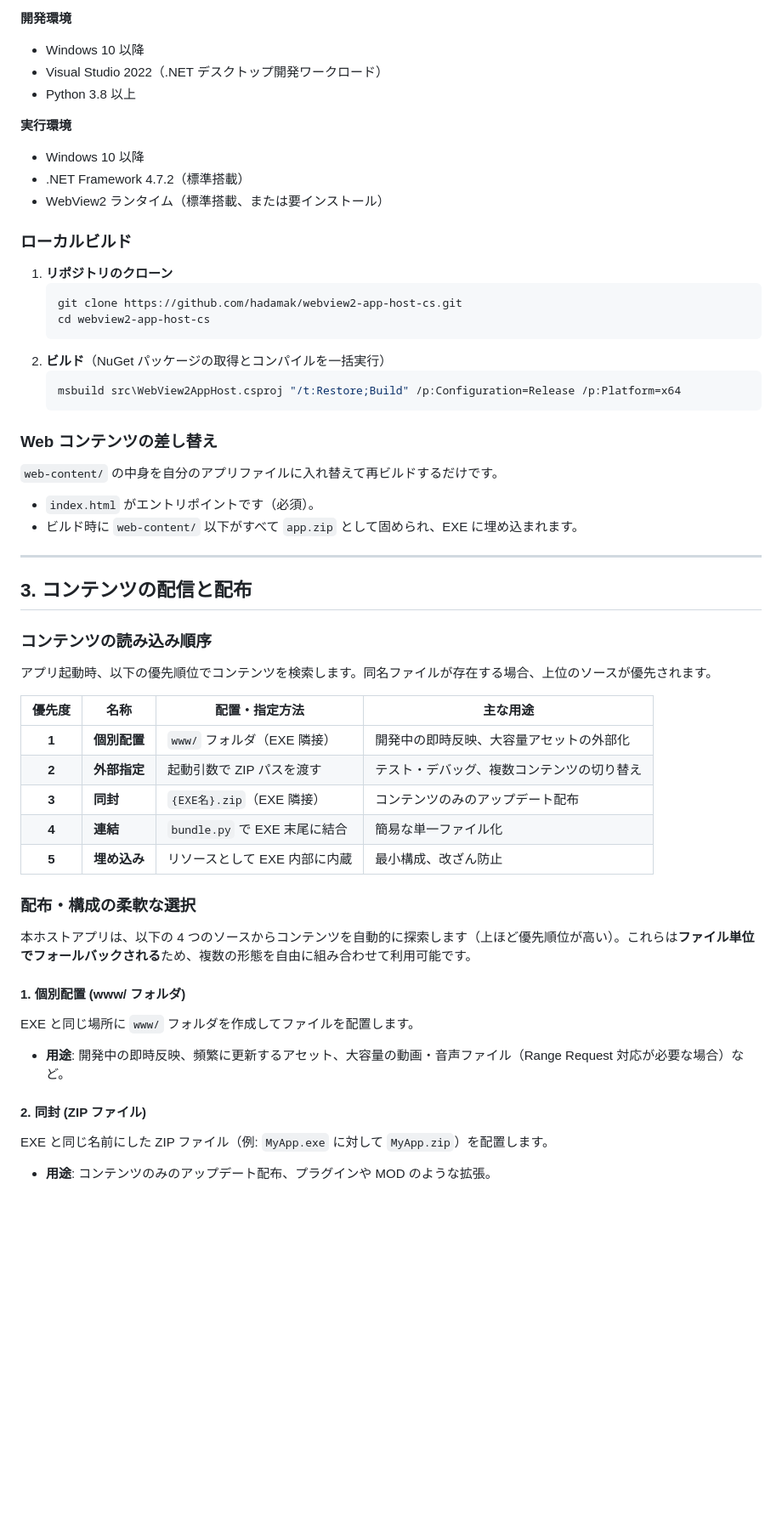
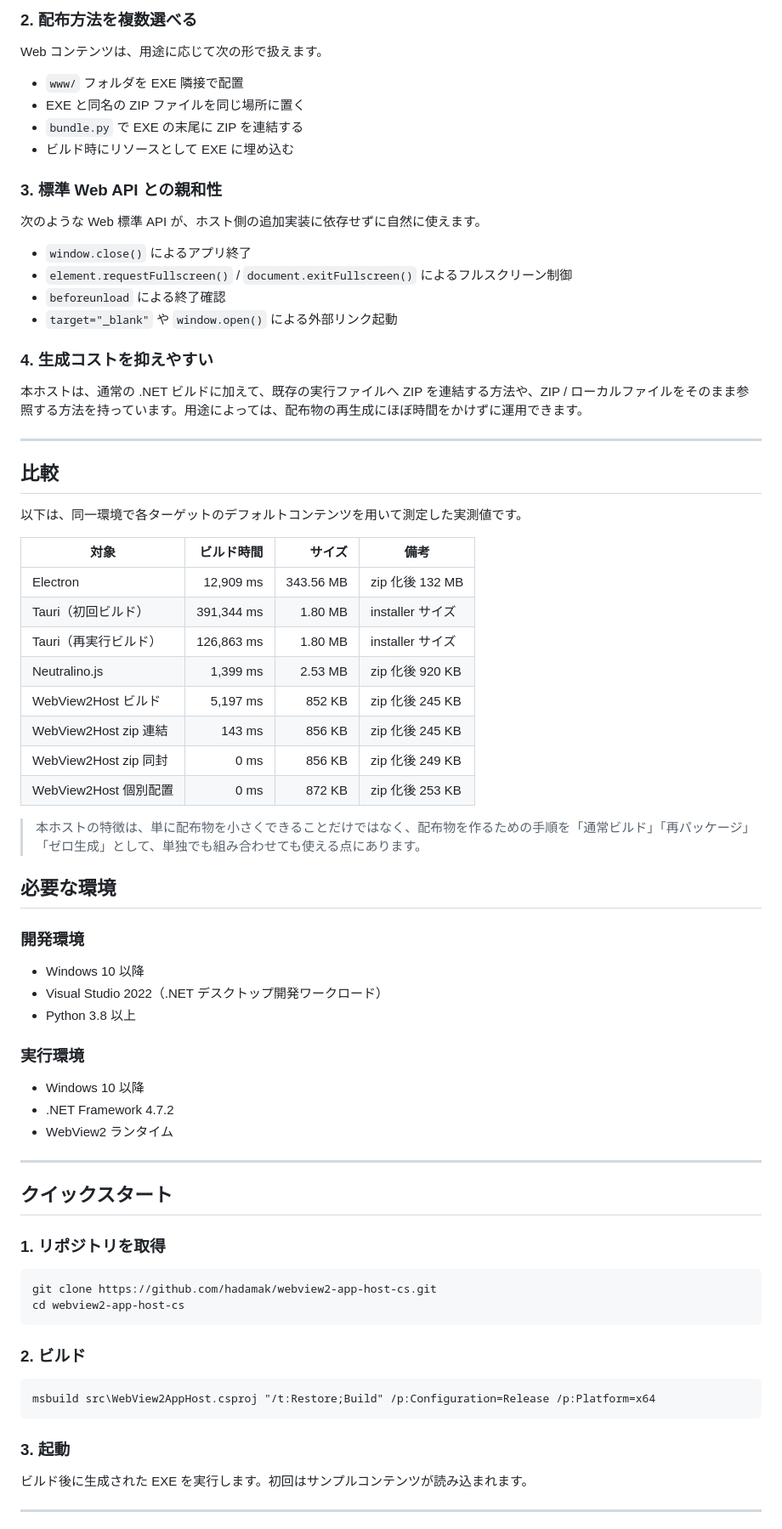
Before and after one commit to hadamak/webview2-app-host-cs, a Markdown page: README.md, the part around one of its changes. Shown at 85% size. Drawn GitHub-style; blank space fills up the shorter version.

Commit message:
Update README.md with comprehensive documentation restructuring

````diff
--- a/README.md
+++ b/README.md
@@ -49,57 +51,74 @@ WebView2（Chromium ベース）を利用し、ES Modules・WebAssembly・Web Au
 
-**開発環境**
+### 2. 配布方法を複数選べる
+Web コンテンツは、用途に応じて次の形で扱えます。
+
+- `www/` フォルダを EXE 隣接で配置
+- EXE と同名の ZIP ファイルを同じ場所に置く
+- `bundle.py` で EXE の末尾に ZIP を連結する
+- ビルド時にリソースとして EXE に埋め込む
+
+### 3. 標準 Web API との親和性
+次のような Web 標準 API が、ホスト側の追加実装に依存せずに自然に使えます。
+
+- `window.close()` によるアプリ終了
+- `element.requestFullscreen()` / `document.exitFullscreen()` によるフルスクリーン制御
+- `beforeunload` による終了確認
+- `target="_blank"` や `window.open()` による外部リンク起動
+
+### 4. 生成コストを抑えやすい
+本ホストは、通常の .NET ビルドに加えて、既存の実行ファイルへ ZIP を連結する方法や、ZIP / ローカルファイルをそのまま参照する方法を持っています。用途によっては、配布物の再生成にほぼ時間をかけずに運用できます。
+
+---
+
+## 比較
+
+以下は、同一環境で各ターゲットのデフォルトコンテンツを用いて測定した実測値です。
+
+| 対象 | ビルド時間 | サイズ | 備考 |
+|---|---:|---:|---|
+| Electron | 12,909 ms | 343.56 MB | zip 化後 132 MB |
+| Tauri（初回ビルド） | 391,344 ms | 1.80 MB | installer サイズ |
+| Tauri（再実行ビルド） | 126,863 ms | 1.80 MB | installer サイズ |
+| Neutralino.js | 1,399 ms | 2.53 MB | zip 化後 920 KB |
+| WebView2Host ビルド | 5,197 ms | 852 KB | zip 化後 245 KB |
+| WebView2Host zip 連結 | 143 ms | 856 KB | zip 化後 245 KB |
+| WebView2Host zip 同封 | 0 ms | 856 KB | zip 化後 249 KB |
+| WebView2Host 個別配置 | 0 ms | 872 KB | zip 化後 253 KB |
+
+> 本ホストの特徴は、単に配布物を小さくできることだけではなく、配布物を作るための手順を「通常ビルド」「再パッケージ」「ゼロ生成」として、単独でも組み合わせても使える点にあります。
+
+## 必要な環境
+
+### 開発環境
 - Windows 10 以降
 - Visual Studio 2022（.NET デスクトップ開発ワークロード）
 - Python 3.8 以上
 
-**実行環境**
+### 実行環境
 - Windows 10 以降
-- .NET Framework 4.7.2（標準搭載）
-- WebView2 ランタイム（標準搭載、または要インストール）
-
-### ローカルビルド
-
-1. **リポジトリのクローン**
-   ```powershell
-   git clone https://github.com/hadamak/webview2-app-host-cs.git
-   cd webview2-app-host-cs
-   ```
-2. **ビルド**（NuGet パッケージの取得とコンパイルを一括実行）
-   ```powershell
-   msbuild src\WebView2AppHost.csproj "/t:Restore;Build" /p:Configuration=Release /p:Platform=x64
-   ```
-
-### Web コンテンツの差し替え
-
-`web-content/` の中身を自分のアプリファイルに入れ替えて再ビルドするだけです。
-- `index.html` がエントリポイントです（必須）。
-- ビルド時に `web-content/` 以下がすべて `app.zip` として固められ、EXE に埋め込まれます。
+- .NET Framework 4.7.2
+- WebView2 ランタイム
 
 ---
 
-## 3. コンテンツの配信と配布
+## クイックスタート
 
-### コンテンツの読み込み順序
+### 1. リポジトリを取得
 
-アプリ起動時、以下の優先順位でコンテンツを検索します。同名ファイルが存在する場合、上位のソースが優先されます。
+```bash
+git clone https://github.com/hadamak/webview2-app-host-cs.git
+cd webview2-app-host-cs
+```
 
-| 優先度 | 名称 | 配置・指定方法 | 主な用途 |
-|:---:|---|---|---|
-| **1** | **個別配置** | `www/` フォルダ（EXE 隣接） | 開発中の即時反映、大容量アセットの外部化 |
-| **2** | **外部指定** | 起動引数で ZIP パスを渡す | テスト・デバッグ、複数コンテンツの切り替え |
-| **3** | **同封** | `{EXE名}.zip`（EXE 隣接） | コンテンツのみのアップデート配布 |
-| **4** | **連結** | `bundle.py` で EXE 末尾に結合 | 簡易な単一ファイル化 |
-| **5** | **埋め込み** | リソースとして EXE 内部に内蔵 | 最小構成、改ざん防止 |
+### 2. ビルド
 
-### 配布・構成の柔軟な選択
+```bat
+msbuild src\WebView2AppHost.csproj "/t:Restore;Build" /p:Configuration=Release /p:Platform=x64
+```
 
-本ホストアプリは、以下の 4 つのソースからコンテンツを自動的に探索します（上ほど優先順位が高い）。これらは**ファイル単位でフォールバックされる**ため、複数の形態を自由に組み合わせて利用可能です。
+### 3. 起動
 
-#### 1. 個別配置 (www/ フォルダ)
-EXE と同じ場所に `www/` フォルダを作成してファイルを配置します。
-- **用途**: 開発中の即時反映、頻繁に更新するアセット、大容量の動画・音声ファイル（Range Request 対応が必要な場合）など。
+ビルド後に生成された EXE を実行します。初回はサンプルコンテンツが読み込まれます。
 
-#### 2. 同封 (ZIP ファイル)
-EXE と同じ名前にした ZIP ファイル（例: `MyApp.exe` に対して `MyApp.zip`）を配置します。
-- **用途**: コンテンツのみのアップデート配布、プラグインや MOD のような拡張。
+---
 
````
Also changed, not shown: other parts of README.md (+217 -112 lines).
